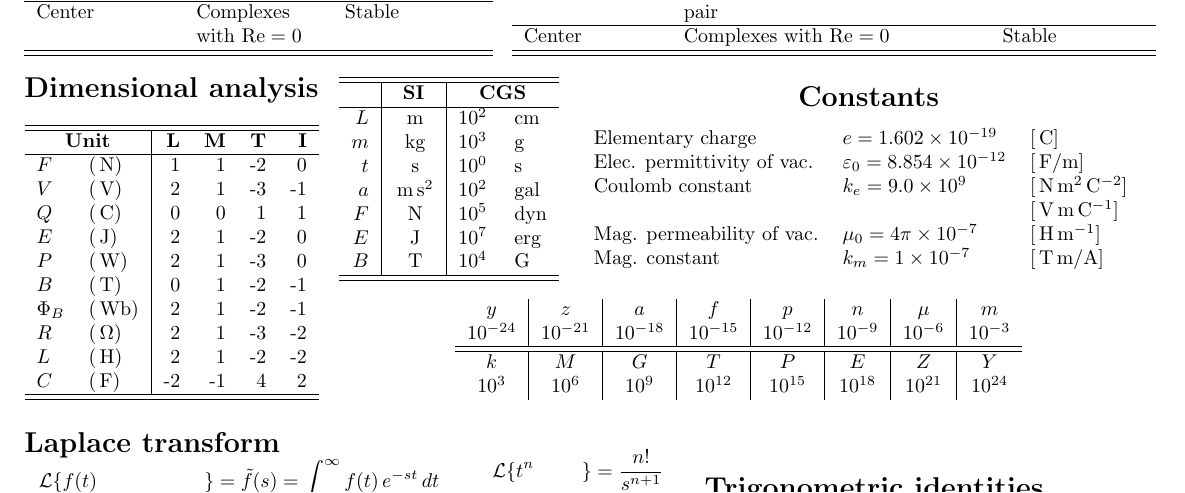
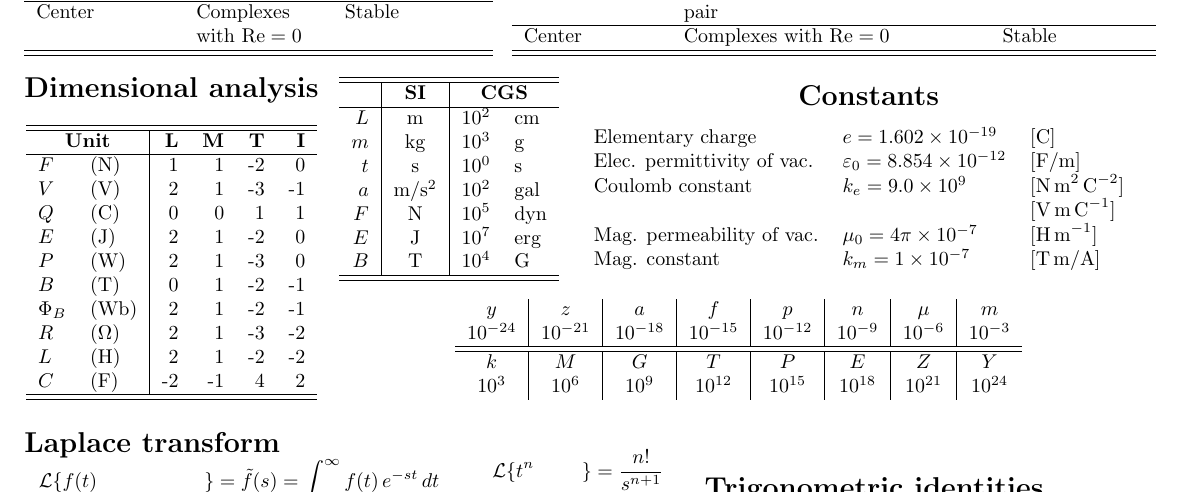
Before and after one commit to dmfrodrigues/feup-fis2-form, a LaTeX document (form.tex, which reads form.cls): part of page 2 of 2, cut so that both start at the same text. Compiled offline with pdfLaTeX.

Commit message:
Changed units

```diff
--- a/form.cls
+++ b/form.cls
@@ -1,6 +1,13 @@
 \NeedsTeXFormat{LaTeX2e}
 \ProvidesClass{form}[2020/06/20 Document class for exam forms]
 \LoadClass[a4paper]{article}
+% Units
+\RequirePackage{siunitx}
+% CGS units
+\DeclareSIUnit\gal{gal} % gal/galileo unit of acceleration
+\DeclareSIUnit\dyne{dyn} % dyn/dyne unit of force
+\DeclareSIUnit\erg{erg} % erg unit of energy
+\DeclareSIUnit\gauss{G} % G/gauss unit of magnetic field
 
 % % Some work
 % \def\title#1{\gdef\@title{#1}\gdef\@@title{#1}}
--- a/form.tex
+++ b/form.tex
@@ -4,20 +4,13 @@
 % Graphics and images
 \usepackage{graphicx}
 	\graphicspath{{./images/}}
-% Encodings (to render letters with diacritics and special characters)
-\usepackage[utf8]{inputenc}
-% Language
-\usepackage[english]{babel}
 % Math stuff
 \usepackage[mathscr]{euscript}
 \usepackage{amsmath,amssymb}
 \usepackage{mathtools}
 \usepackage{enumitem}
 \newcommand{\expnumber}[2]{{#1}\times 10^{#2}} % scientific notation
-\newcommand{\unit}[1]{\ensuremath{\, \mathrm{#1}}}
 \usepackage{esint}
-\usepackage{textcomp}
-\usepackage{gensymb}
 \newcommand{\matr}[1]{\mathbf{#1}} % undergraduate algebra version
 % Definitions, theorems, remarks,...
 \usepackage{amsthm}
@@ -488,16 +481,16 @@ If $\matr{J}_\mathbf{F}$ is symmetrical (as is the case of $\mathbf{E}$), all $\
 	\begin{center}
 		\begin{tabular}{l l | r r r r} \hline \hline
 			\multicolumn{2}{c |}{\textbf{Unit}}  & \textbf{L} & \textbf{M} & \textbf{T} & \textbf{I} \\ \hline
-			$F$&$(\unit{N      })$ &  1  &  1  & -2  &  0  \\
-			$V$&$(\unit{V      })$ &  2  &  1  & -3  & -1  \\
-			$Q$&$(\unit{C      })$ &  0  &  0  &  1  &  1  \\
-			$E$&$(\unit{J      })$ &  2  &  1  & -2  &  0  \\
-			$P$&$(\unit{W      })$ &  2  &  1  & -3  &  0  \\
-			$B$&$(\unit{T      })$ &  0  &  1  & -2  & -1  \\
-			$\Phi_B$&$(\unit{Wb})$ &  2  &  1  & -2  & -1  \\
-			$R$&$(\unit{\Omega })$ &  2  &  1  & -3  & -2  \\
-			$L$&$(\unit{H      })$ &  2  &  1  & -2  & -2  \\
-			$C$&$(\unit{F      })$ & -2  & -1  &  4  &  2  \\ \hline \hline
+			$F$&$(\SI{}{\newton    })$ &  1  &  1  & -2  &  0  \\
+			$V$&$(\SI{}{\volt      })$ &  2  &  1  & -3  & -1  \\
+			$Q$&$(\SI{}{\coulomb   })$ &  0  &  0  &  1  &  1  \\
+			$E$&$(\SI{}{\joule     })$ &  2  &  1  & -2  &  0  \\
+			$P$&$(\SI{}{\watt      })$ &  2  &  1  & -3  &  0  \\
+			$B$&$(\SI{}{\tesla     })$ &  0  &  1  & -2  & -1  \\
+			$\Phi_B$&$(\SI{}{\weber})$ &  2  &  1  & -2  & -1  \\
+			$R$&$(\SI{}{\ohm       })$ &  2  &  1  & -3  & -2  \\
+			$L$&$(\SI{}{\henry     })$ &  2  &  1  & -2  & -2  \\
+			$C$&$(\SI{}{\farad     })$ & -2  & -1  &  4  &  2  \\ \hline \hline
 		\end{tabular}
 	\end{center}
 \end{minipage}%
@@ -506,13 +499,13 @@ If $\matr{J}_\mathbf{F}$ is symmetrical (as is the case of $\mathbf{E}$), all $\
 		\begin{center}
 			\begin{tabular}{r | c | r l} \hline \hline
 		       	 	& \textbf{SI}     & \multicolumn{2}{c}{\textbf{CGS}} \\ \hline
-				$L$ & $\unit{m     }$ & $10^2$&$\unit{cm }$ \\
-				$m$ & $\unit{kg    }$ & $10^3$&$\unit{g  }$ \\
-				$t$ & $\unit{s     }$ & $10^0$&$\unit{s  }$ \\
-				$a$ & $\unit{m\,s^2}$ & $10^2$&$\unit{gal}$ \\
-				$F$ & $\unit{N     }$ & $10^5$&$\unit{dyn}$ \\
-				$E$ & $\unit{J     }$ & $10^7$&$\unit{erg}$ \\
-				$B$ & $\unit{T     }$ & $10^4$&$\unit{G  }$ \\ \hline \hline
+				$L$ & $\SI{}{\metre                }$ & $10^2$&$\SI{}{\cm}$ \\
+				$m$ & $\SI{}{\kilogram             }$ & $10^3$&$\SI{}{\gram}$ \\
+				$t$ & $\SI{}{\second               }$ & $10^0$&$\SI{}{\second}$ \\
+				$a$ & $\SI{}{\metre \per \second ^2}$ & $10^2$&$\SI{}{\gal}$ \\
+				$F$ & $\SI{}{\newton               }$ & $10^5$&$\SI{}{\dyne}$ \\
+				$E$ & $\SI{}{\joule                }$ & $10^7$&$\SI{}{\erg}$ \\
+				$B$ & $\SI{}{\tesla                }$ & $10^4$&$\SI{}{\gauss}$ \\ \hline \hline
 			\end{tabular}
 		\end{center}
 	\end{minipage}%
@@ -520,11 +513,11 @@ If $\matr{J}_\mathbf{F}$ is symmetrical (as is the case of $\mathbf{E}$), all $\
 		\begin{center}
 			\section*{Constants}
 			\begin{tabular}{ l l p{20mm} }
-				Elementary charge & $e = \expnumber{1.602}{-19}$ & [$\unit{C}$]\\
-				Elec. permittivity of vac. & $\varepsilon_0=\expnumber{8.854}{-12}$ & [$\unit{F/m}$] \\
-				Coulomb constant & $k_e=\expnumber{9.0}{9}$ & [$\unit{N \, m^2 \, C^{-2}}$] [$\unit{V\,m\,C^{-1}}$]\\
-				Mag. permeability of vac. & $\mu_0=\expnumber{4\pi}{-7}$ & [$\unit{H\,m^{-1}}$] \\
-				Mag. constant & $k_m=\expnumber{1}{-7}$ & [$\unit{T\,m/A}$]
+				Elementary charge & $e = \expnumber{1.602}{-19}$ & [$\SI{}{C}$]\\
+				Elec. permittivity of vac. & $\varepsilon_0=\expnumber{8.854}{-12}$ & [$\SI{}{F/m}$] \\
+				Coulomb constant & $k_e=\expnumber{9.0}{9}$ & [$\SI{}{N \, m^2 \, C^{-2}}$] [$\SI{}{V\,m\,C^{-1}}$]\\
+				Mag. permeability of vac. & $\mu_0=\expnumber{4\pi}{-7}$ & [$\SI{}{H\,m^{-1}}$] \\
+				Mag. constant & $k_m=\expnumber{1}{-7}$ & [$\SI{}{T\,m/A}$]
 			\end{tabular}
 		\end{center}
 	\end{minipage}
```
